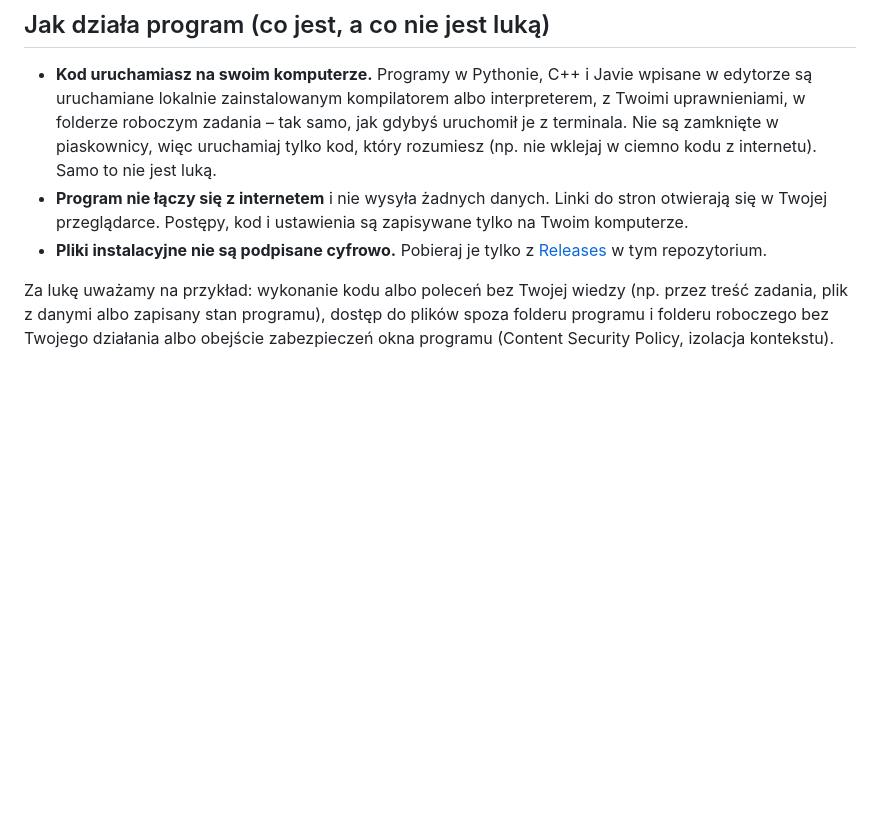
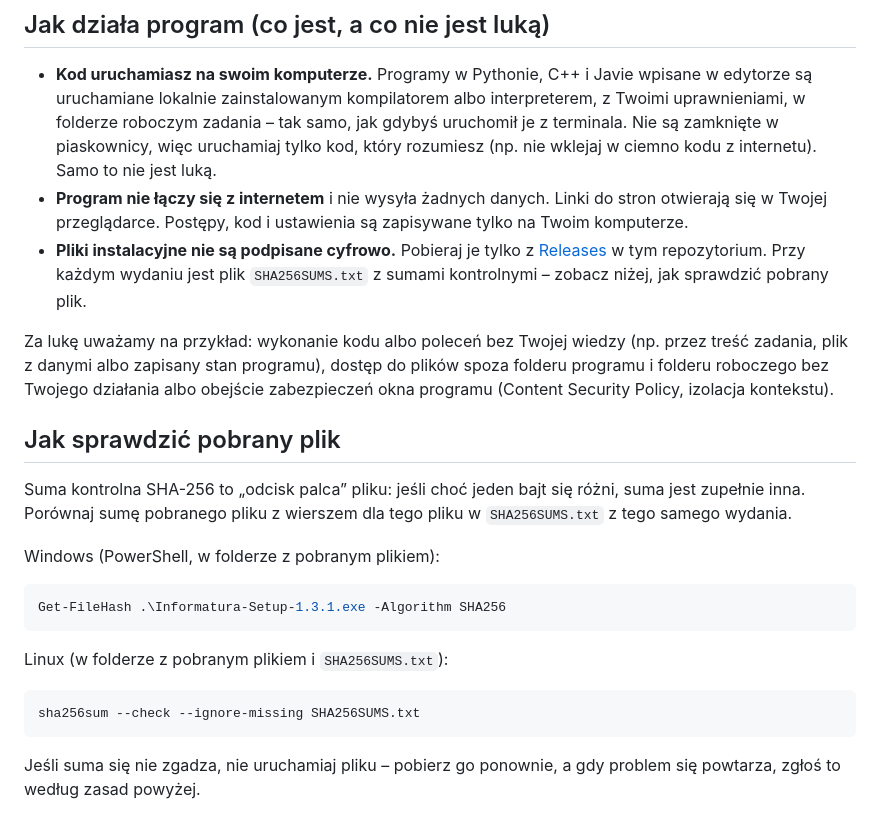
Before and after one commit to nokkiee/informatura, a Markdown page: SECURITY.md, the part around the change. Rendered like a GitHub page; blank space fills up the shorter version.

````diff
--- a/SECURITY.md
+++ b/SECURITY.md
@@ -35,9 +35,30 @@ wydanie, a w opisie wydania podziękuję za zgłoszenie (o ile nie wolisz pozost
 - **Program nie łączy się z internetem** i nie wysyła żadnych danych. Linki do stron otwierają się w
   Twojej przeglądarce. Postępy, kod i ustawienia są zapisywane tylko na Twoim komputerze.
 - **Pliki instalacyjne nie są podpisane cyfrowo.** Pobieraj je tylko z
-  [Releases](https://github.com/nokkiee/informatura/releases) w tym repozytorium.
+  [Releases](https://github.com/nokkiee/informatura/releases) w tym repozytorium. Przy każdym wydaniu
+  jest plik `SHA256SUMS.txt` z sumami kontrolnymi – zobacz niżej, jak sprawdzić pobrany plik.
 
 Za lukę uważamy na przykład: wykonanie kodu albo poleceń bez Twojej wiedzy (np. przez treść zadania,
 plik z danymi albo zapisany stan programu), dostęp do plików spoza folderu programu i folderu
 roboczego bez Twojego działania albo obejście zabezpieczeń okna programu (Content Security Policy,
 izolacja kontekstu).
+
+## Jak sprawdzić pobrany plik
+
+Suma kontrolna SHA-256 to „odcisk palca” pliku: jeśli choć jeden bajt się różni, suma jest zupełnie
+inna. Porównaj sumę pobranego pliku z wierszem dla tego pliku w `SHA256SUMS.txt` z tego samego wydania.
+
+Windows (PowerShell, w folderze z pobranym plikiem):
+
+```bash
+Get-FileHash .\Informatura-Setup-1.3.1.exe -Algorithm SHA256
+```
+
+Linux (w folderze z pobranym plikiem i `SHA256SUMS.txt`):
+
+```bash
+sha256sum --check --ignore-missing SHA256SUMS.txt
+```
+
+Jeśli suma się nie zgadza, nie uruchamiaj pliku – pobierz go ponownie, a gdy problem się powtarza,
+zgłoś to według zasad powyżej.
````
Also changed, not shown: .github/pull_request_template.md (added, +15 -0 lines), CHANGELOG.md (added, +99 -0 lines), README.md (+1 -1 lines), docs/social-preview.png (added), 5 other files.
